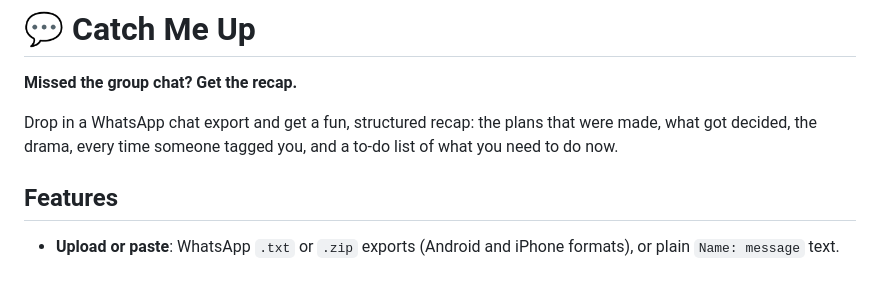
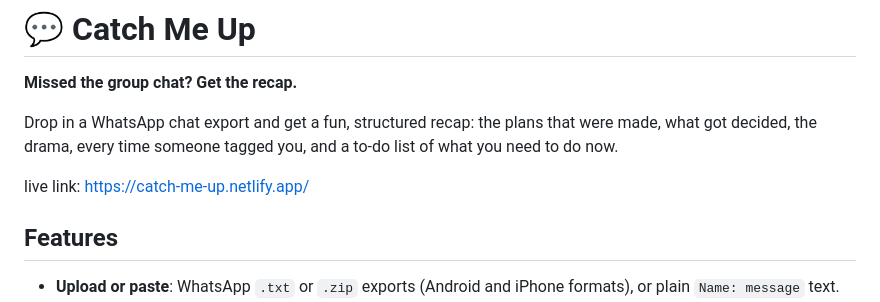
Before and after one commit to likitha1125/Catch-me-up, a Markdown page: README.md, the part around the change. GitHub-like rendering; blank space fills up the shorter version.

Commit message:
added live link

```diff
--- a/README.md
+++ b/README.md
@@ -3,6 +3,8 @@
 **Missed the group chat? Get the recap.**
 
 Drop in a WhatsApp chat export and get a fun, structured recap: the plans that were made, what got decided, the drama, every time someone tagged you, and a to-do list of what you need to do now.
+
+live link: https://catch-me-up.netlify.app/
 
 ## Features
 
```
